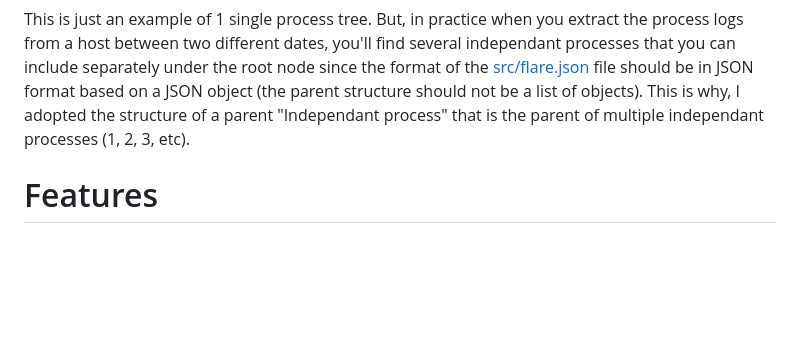
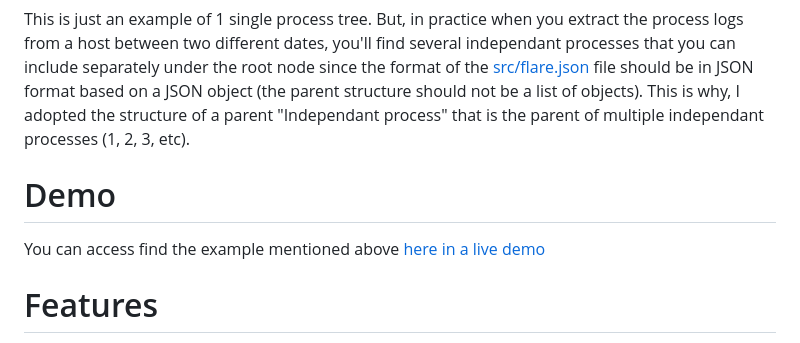
Before and after one commit to mohamedaymenkarmous/EDR-Process-Explorer, a Markdown page: README.md, the part around the change. Drawn GitHub-style; blank space fills up the shorter version.

Commit message:
Added a demo

```diff
--- a/README.md
+++ b/README.md
@@ -23,6 +23,9 @@ The data being generated was modified and saved in this file [src/flare.json](sr
 
 This is just an example of 1 single process tree. But, in practice when you extract the process logs from a host between two different dates, you'll find several independant processes that you can include separately under the root node since the format of the [src/flare.json](src/flare.json) file should be in JSON format based on a JSON object (the parent structure should not be a list of objects). This is why, I adopted the structure of a parent "Independant process" that is the parent of multiple independant processes (1, 2, 3, etc).
 
+# Demo
+You can access find the example mentioned above [here in a live demo](https://jsfiddle.net/TheEmperors/vo7m1d6a/2/show/)
+
 # Features
 Following are the features that are implemented or in the roadmap of the implementation:
 - [x] The process tree should be in the proper format: JSON (originally implemented)
```
